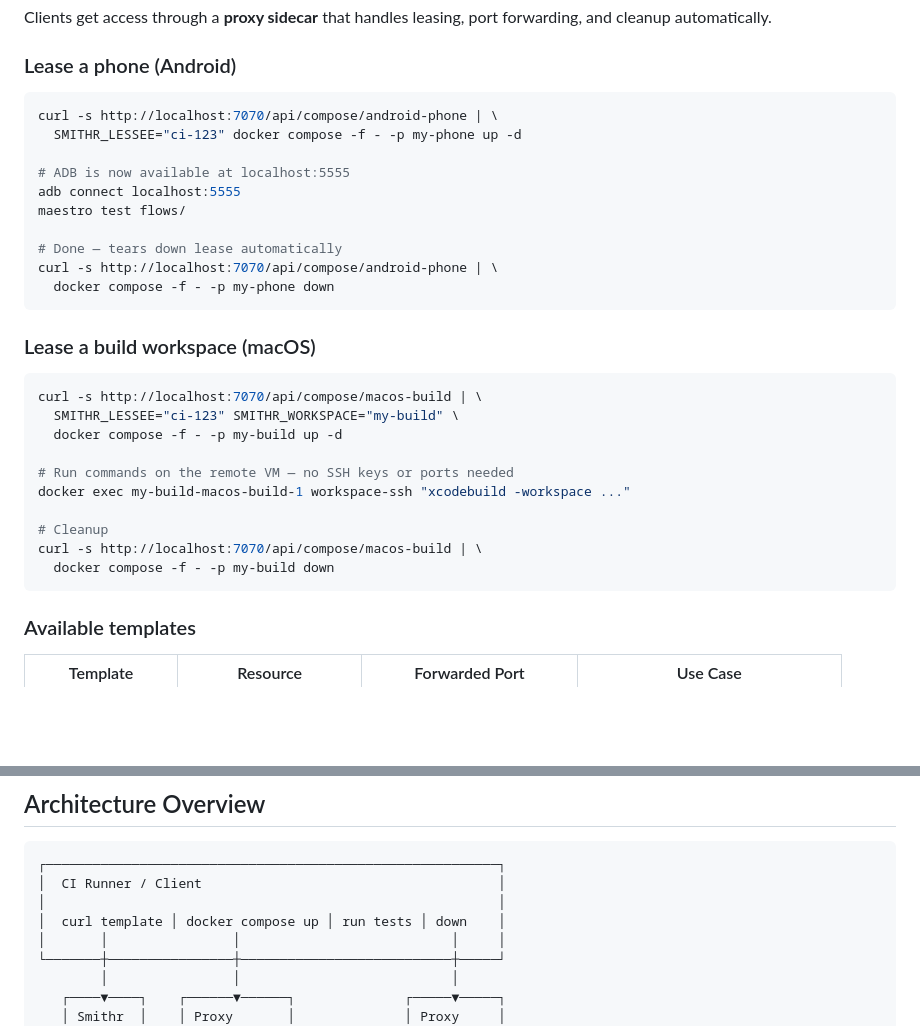
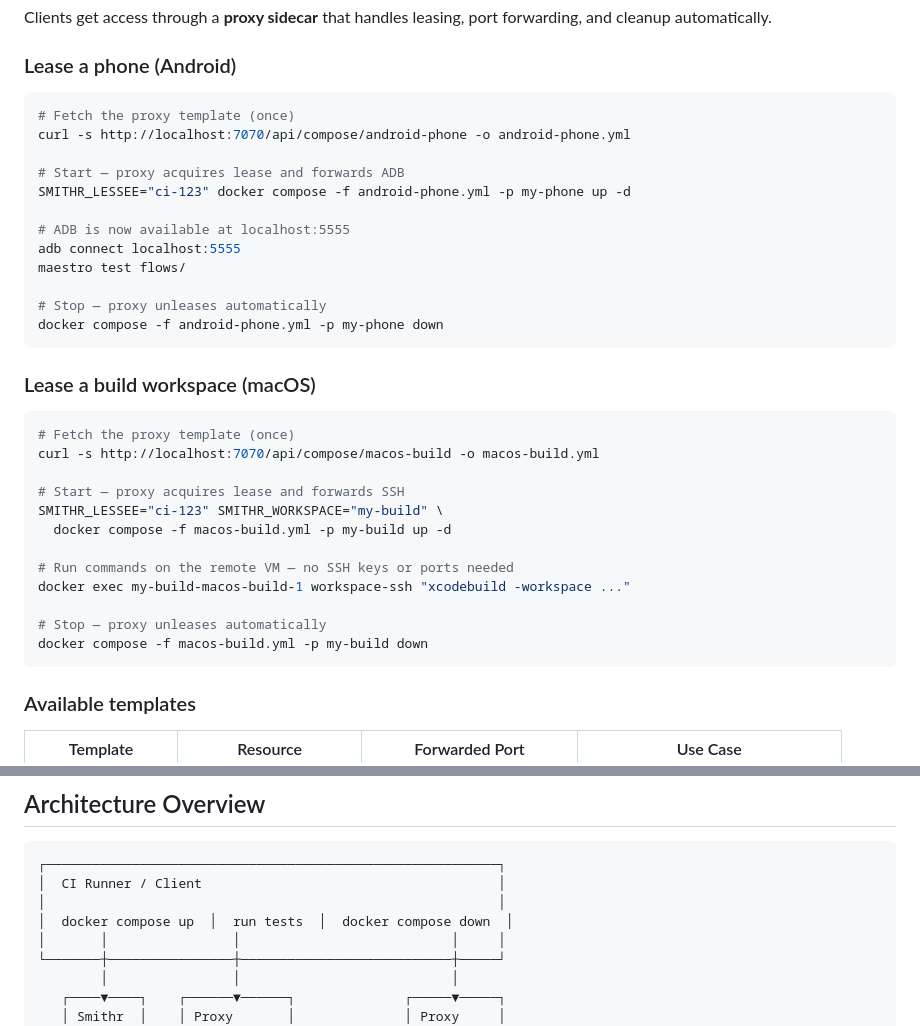
Before and after one commit to JulesGosnell/smithr, a Markdown page: CLAUDE.md, 2 parts joined by grey strips. Rendered like a GitHub page; blank space fills up the shorter version.

Commit message:
Simplify README examples: fetch template to file, then compose up/down
Makes the proxy sidecar pattern clearer by separating the one-time
curl into a visible file, so up/down are standard docker compose calls.

Co-Authored-By: Claude Opus 4.6 <noreply@anthropic.com>

````diff
--- a/CLAUDE.md
+++ b/CLAUDE.md
@@ -42,31 +42,35 @@ forwarding, and cleanup automatically.
 ### Lease a phone (Android)
 
 ```bash
-curl -s http://localhost:7070/api/compose/android-phone | \
-  SMITHR_LESSEE="ci-123" docker compose -f - -p my-phone up -d
+# Fetch the proxy template (once)
+curl -s http://localhost:7070/api/compose/android-phone -o android-phone.yml
+
+# Start — proxy acquires lease and forwards ADB
+SMITHR_LESSEE="ci-123" docker compose -f android-phone.yml -p my-phone up -d
 
 # ADB is now available at localhost:5555
 adb connect localhost:5555
 maestro test flows/
 
-# Done — tears down lease automatically
-curl -s http://localhost:7070/api/compose/android-phone | \
-  docker compose -f - -p my-phone down
+# Stop — proxy unleases automatically
+docker compose -f android-phone.yml -p my-phone down
 ```
 
 ### Lease a build workspace (macOS)
 
 ```bash
-curl -s http://localhost:7070/api/compose/macos-build | \
-  SMITHR_LESSEE="ci-123" SMITHR_WORKSPACE="my-build" \
-  docker compose -f - -p my-build up -d
+# Fetch the proxy template (once)
+curl -s http://localhost:7070/api/compose/macos-build -o macos-build.yml
+
+# Start — proxy acquires lease and forwards SSH
+SMITHR_LESSEE="ci-123" SMITHR_WORKSPACE="my-build" \
+  docker compose -f macos-build.yml -p my-build up -d
 
 # Run commands on the remote VM — no SSH keys or ports needed
 docker exec my-build-macos-build-1 workspace-ssh "xcodebuild -workspace ..."
 
-# Cleanup
-curl -s http://localhost:7070/api/compose/macos-build | \
-  docker compose -f - -p my-build down
+# Stop — proxy unleases automatically
+docker compose -f macos-build.yml -p my-build down
 ```
 
 ### Available templates
@@ -103,7 +107,7 @@ curl -s http://localhost:7070/api/compose/macos-build | \
 ┌──────────────────────────────────────────────────────────┐
 │  CI Runner / Client                                      │
 │                                                          │
-│  curl template │ docker compose up │ run tests │ down    │
+│  docker compose up  │  run tests  │  docker compose down  │
 │       │                │                           │     │
 └───────┼────────────────┼───────────────────────────┼─────┘
         │                │                           │
````
